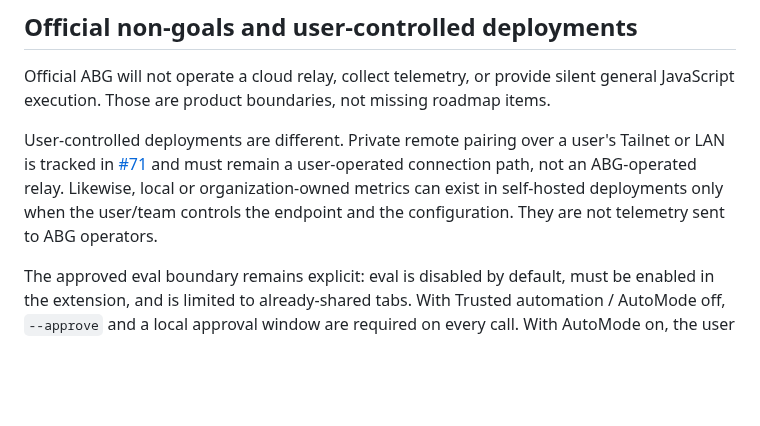
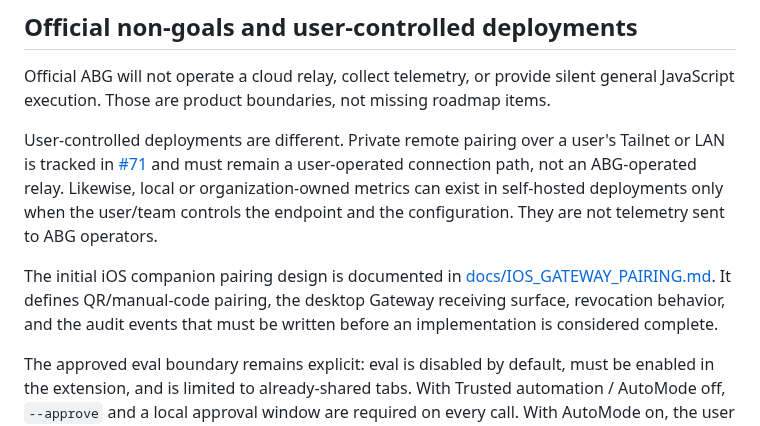
Before and after one commit to arcmanagement/agent-browser-gateway, a Markdown page: README.md, the part around the change. Drawn GitHub-style; blank space fills up the shorter version.

Commit message:
Document iOS companion pairing design

```diff
--- a/README.md
+++ b/README.md
@@ -576,6 +576,11 @@ a user-operated connection path, not an ABG-operated relay. Likewise, local or o
 metrics can exist in self-hosted deployments only when the user/team controls the endpoint and the
 configuration. They are not telemetry sent to ABG operators.
 
+The initial iOS companion pairing design is documented in
+[docs/IOS_GATEWAY_PAIRING.md](docs/IOS_GATEWAY_PAIRING.md). It defines QR/manual-code pairing,
+the desktop Gateway receiving surface, revocation behavior, and the audit events that must be
+written before an implementation is considered complete.
+
 The approved eval boundary remains explicit: eval is disabled by default, must be enabled in the
 extension, and is limited to already-shared tabs. With Trusted automation / AutoMode off, `--approve`
 and a local approval window are required on every call. With AutoMode on, the user has opted into
```
Also changed, not shown: ROADMAP.md (+3 -0 lines), docs/IOS_GATEWAY_PAIRING.md (added, +190 -0 lines).
